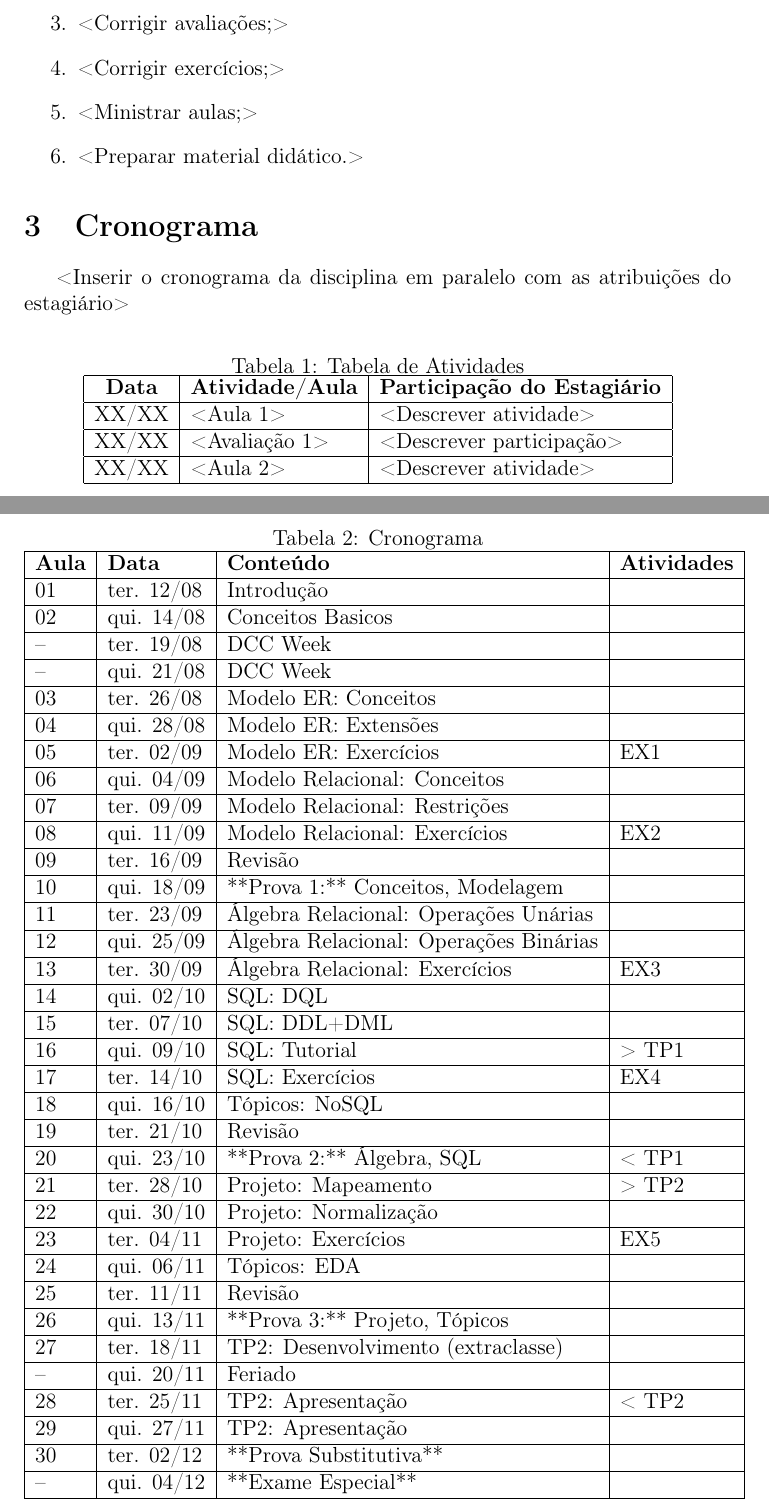
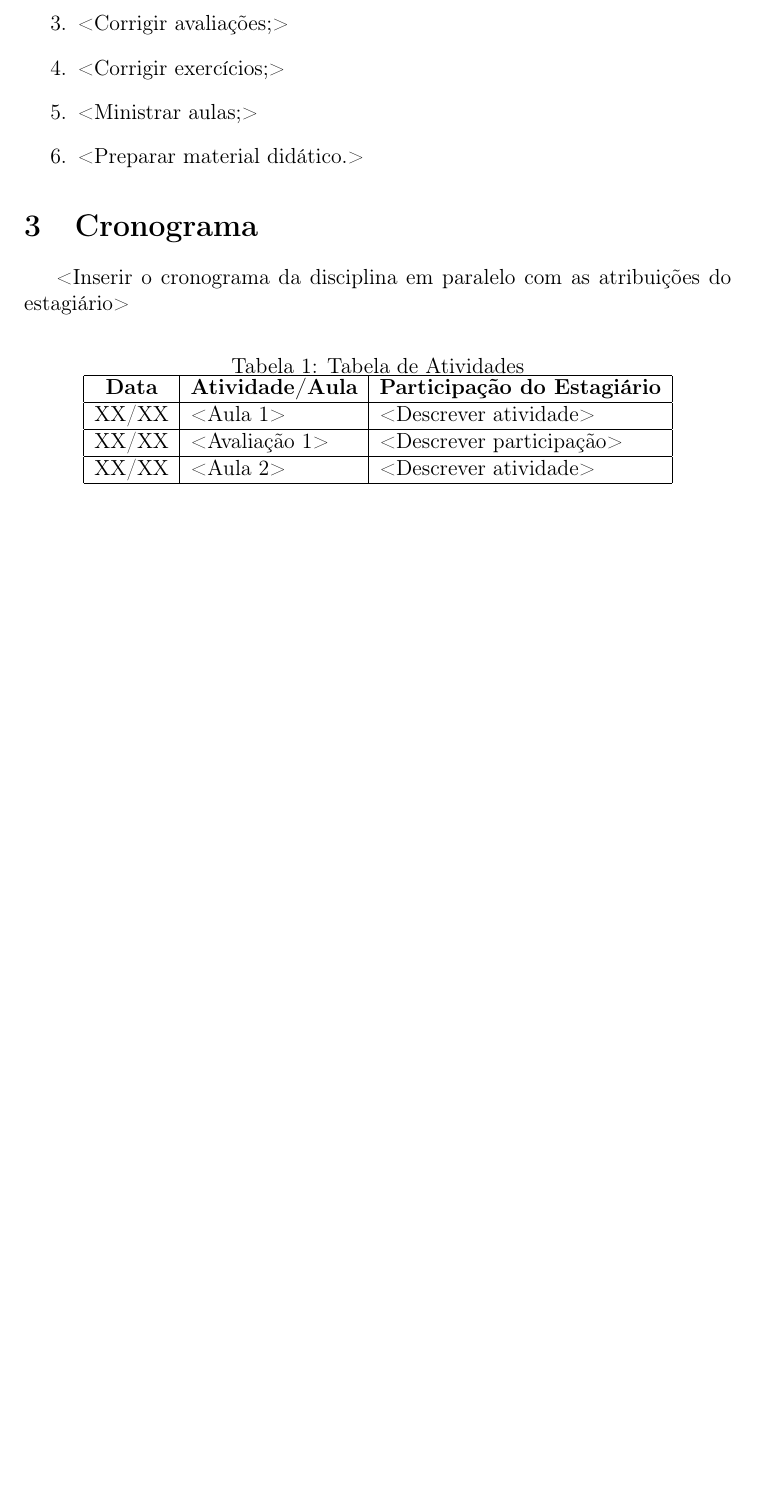
Before and after one commit to UFMG-Organizacao-de-Disciplinas/DCC904-Estagio_em_Docencia_I, a LaTeX document (Files/Templates/Template-Proposta_de_Trabalho.tex): two parts of pages 2 and 3 of 3 before the commit and part of page 2 of 2 after it, the two joined at a grey line, cut so that both start at the same text, the shorter picture padded with empty space. Compiled offline with pdfLaTeX.

Commit message:
Limpando

```diff
--- a/Files/Templates/Template-Proposta_de_Trabalho.tex
+++ b/Files/Templates/Template-Proposta_de_Trabalho.tex
@@ -151,47 +143,4 @@ Bibliografia Complementar:
     \end{tabular}
 \end{table}
 
-\begin{table}[!ht]
-    \centering
-    \caption{Cronograma}
-    \begin{tabular}{|l|l|l|l|}
-    \hline
-        \textbf{Aula} & \textbf{Data} & \textbf{Conteúdo} & \textbf{Atividades} \\ \hline
-        01 & ter. 12/08 & Introdução & ~ \\ \hline
-        02 & qui. 14/08 & Conceitos Basicos & ~ \\ \hline
-        -- & ter. 19/08 & DCC Week & ~ \\ \hline
-        -- & qui. 21/08 & DCC Week & ~ \\ \hline
-        03 & ter. 26/08 & Modelo ER: Conceitos & ~ \\ \hline
-        04 & qui. 28/08 & Modelo ER: Extensões & ~ \\ \hline
-        05 & ter. 02/09 & Modelo ER: Exercícios & EX1 \\ \hline
-        06 & qui. 04/09 & Modelo Relacional: Conceitos & ~ \\ \hline
-        07 & ter. 09/09 & Modelo Relacional: Restrições & ~ \\ \hline
-        08 & qui. 11/09 & Modelo Relacional: Exercícios & EX2 \\ \hline
-        09 & ter. 16/09 & Revisão & ~ \\ \hline
-        10 & qui. 18/09 & **Prova 1:** Conceitos, Modelagem & ~ \\ \hline
-        11 & ter. 23/09 & Álgebra Relacional: Operações Unárias & ~ \\ \hline
-        12 & qui. 25/09 & Álgebra Relacional: Operações Binárias & ~ \\ \hline
-        13 & ter. 30/09 & Álgebra Relacional: Exercícios & EX3 \\ \hline
-        14 & qui. 02/10 & SQL: DQL & ~ \\ \hline
-        15 & ter. 07/10 & SQL: DDL+DML & ~ \\ \hline
-        16 & qui. 09/10 & SQL: Tutorial & > TP1 \\ \hline
-        17 & ter. 14/10 & SQL: Exercícios & EX4 \\ \hline
-        18 & qui. 16/10 & Tópicos: NoSQL & ~ \\ \hline
-        19 & ter. 21/10 & Revisão & ~ \\ \hline
-        20 & qui. 23/10 & **Prova 2:** Álgebra, SQL & < TP1 \\ \hline
-        21 & ter. 28/10 & Projeto: Mapeamento & > TP2 \\ \hline
-        22 & qui. 30/10 & Projeto: Normalização & ~ \\ \hline
-        23 & ter. 04/11 & Projeto: Exercícios & EX5 \\ \hline
-        24 & qui. 06/11 & Tópicos: EDA & ~ \\ \hline
-        25 & ter. 11/11 & Revisão & ~ \\ \hline
-        26 & qui. 13/11 & **Prova 3:** Projeto, Tópicos & ~ \\ \hline
-        27 & ter. 18/11 & TP2: Desenvolvimento (extraclasse) & ~ \\ \hline
-        -- & qui. 20/11 & Feriado & ~ \\ \hline
-        28 & ter. 25/11 & TP2: Apresentação & < TP2 \\ \hline
-        29 & qui. 27/11 & TP2: Apresentação & ~ \\ \hline
-        30 & ter. 02/12 & **Prova Substitutiva** & ~ \\ \hline
-        -- & qui. 04/12 & **Exame Especial** & ~ \\ \hline
-    \end{tabular}
-\end{table}
-
 \end{document}
```
Also changed, not shown: Files/Templates/Template-Proposta_de_Trabalho.tex (16 more changed lines).
